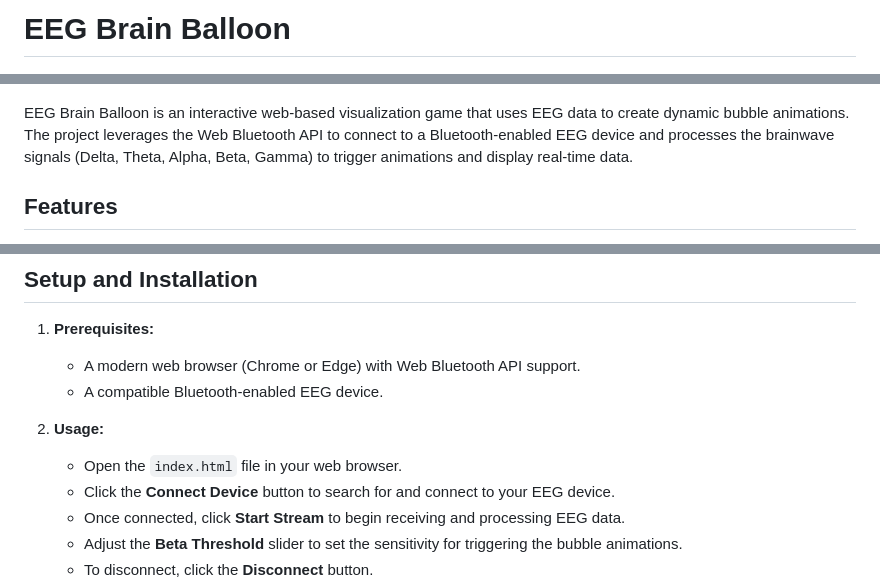
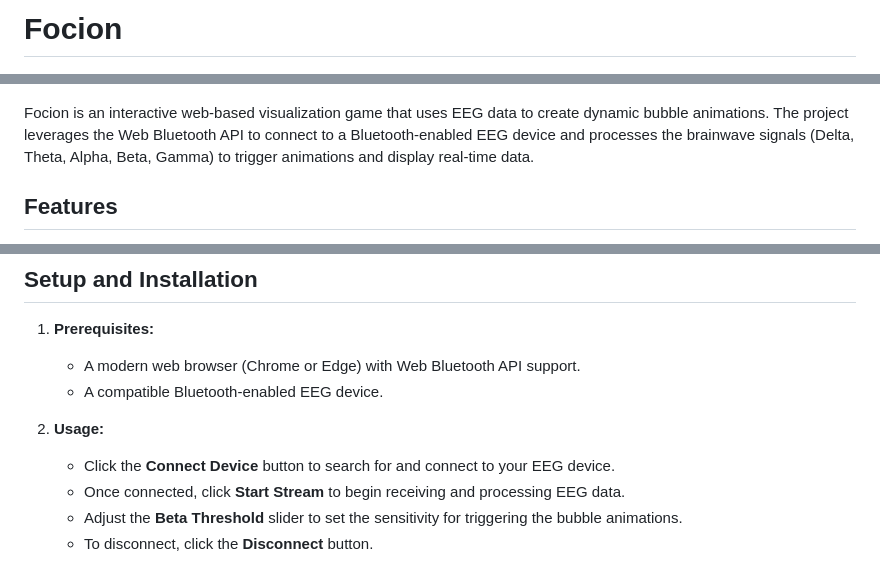
Before and after one commit to upsidedownlabs/Focion, a Markdown page: README.md, 3 parts joined by grey strips. GitHub-like rendering.

Commit message:
updated name of application

```diff
--- a/README.md
+++ b/README.md
@@ -1,8 +1,8 @@
-# EEG Brain Balloon
+# Focion
 
 ![Game Screenshot](./game_image.png)
 
-EEG Brain Balloon is an interactive web-based visualization game that uses EEG data to create dynamic bubble animations. The project leverages the Web Bluetooth API to connect to a Bluetooth-enabled EEG device and processes the brainwave signals (Delta, Theta, Alpha, Beta, Gamma) to trigger animations and display real-time data.
+ Focion is an interactive web-based visualization game that uses EEG data to create dynamic bubble animations. The project leverages the Web Bluetooth API to connect to a Bluetooth-enabled EEG device and processes the brainwave signals (Delta, Theta, Alpha, Beta, Gamma) to trigger animations and display real-time data.
 
 ## Features
 
@@ -24,7 +24,6 @@ EEG Brain Balloon is an interactive web-based visualization game that uses EEG d
    - A compatible Bluetooth-enabled EEG device.
 
 2. **Usage:**
-   - Open the `index.html` file in your web browser.
    - Click the **Connect Device** button to search for and connect to your EEG device.
    - Once connected, click **Start Stream** to begin receiving and processing EEG data.
    - Adjust the **Beta Threshold** slider to set the sensitivity for triggering the bubble animations.
```
